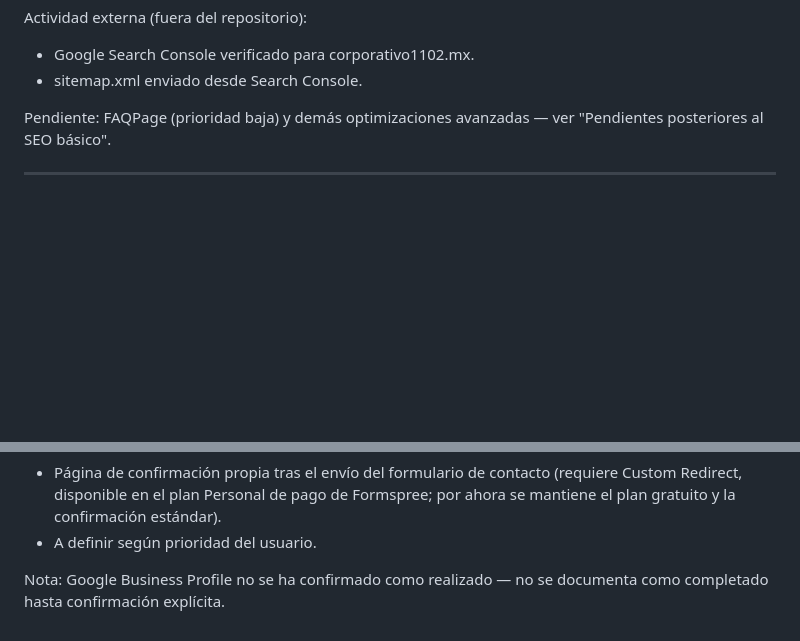
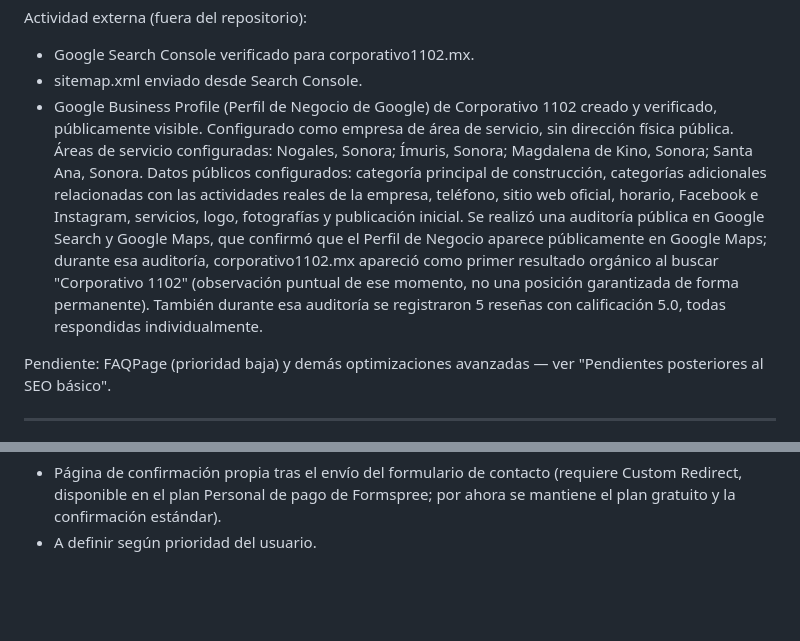
Before and after one commit to IngCarranza1102/Documentos-HTML-Pagina-Web, a Markdown page: ARQUITECTURA_DEL_PROYECTO.md, 2 parts joined by grey strips. Drawn GitHub-style; blank space fills up the shorter version.

Commit message:
Docs: registra Google Business Profile

```diff
--- a/ARQUITECTURA_DEL_PROYECTO.md
+++ b/ARQUITECTURA_DEL_PROYECTO.md
@@ -270,6 +270,19 @@ Actividad externa (fuera del repositorio):
 
 - Google Search Console verificado para corporativo1102.mx.
 - sitemap.xml enviado desde Search Console.
+- Google Business Profile (Perfil de Negocio de Google) de Corporativo 1102 creado y
+  verificado, públicamente visible. Configurado como empresa de área de servicio, sin
+  dirección física pública. Áreas de servicio configuradas: Nogales, Sonora; Ímuris,
+  Sonora; Magdalena de Kino, Sonora; Santa Ana, Sonora. Datos públicos configurados:
+  categoría principal de construcción, categorías adicionales relacionadas con las
+  actividades reales de la empresa, teléfono, sitio web oficial, horario, Facebook e
+  Instagram, servicios, logo, fotografías y publicación inicial. Se realizó una
+  auditoría pública en Google Search y Google Maps, que confirmó que el Perfil de
+  Negocio aparece públicamente en Google Maps; durante esa auditoría,
+  corporativo1102.mx apareció como primer resultado orgánico al buscar "Corporativo
+  1102" (observación puntual de ese momento, no una posición garantizada de forma
+  permanente). También durante esa auditoría se registraron 5 reseñas con calificación
+  5.0, todas respondidas individualmente.
 
 Pendiente: FAQPage (prioridad baja) y demás optimizaciones avanzadas — ver "Pendientes posteriores al SEO básico".
 
@@ -352,5 +365,3 @@ Nuevas funcionalidades opcionales:
 
 - Página de confirmación propia tras el envío del formulario de contacto (requiere Custom Redirect, disponible en el plan Personal de pago de Formspree; por ahora se mantiene el plan gratuito y la confirmación estándar).
 - A definir según prioridad del usuario.
-
-Nota: Google Business Profile no se ha confirmado como realizado — no se documenta como completado hasta confirmación explícita.
```
